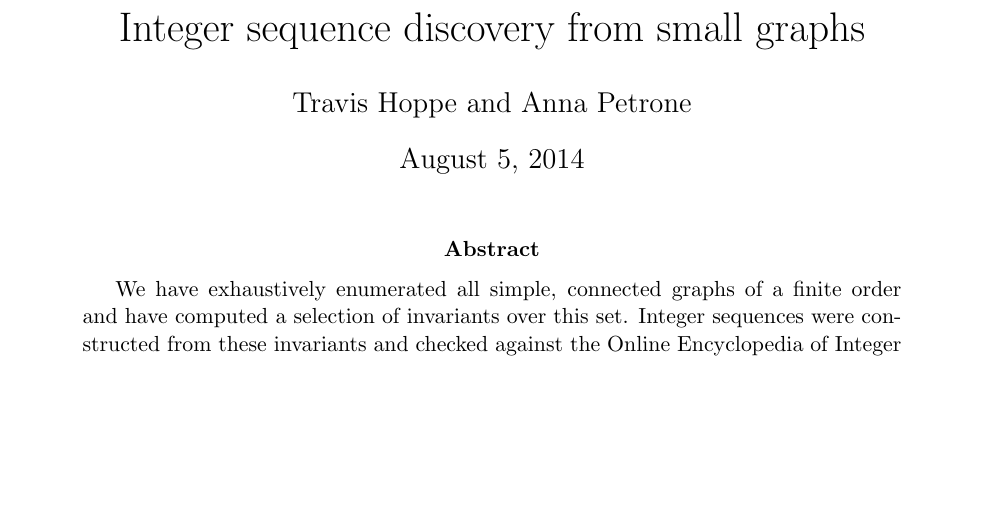
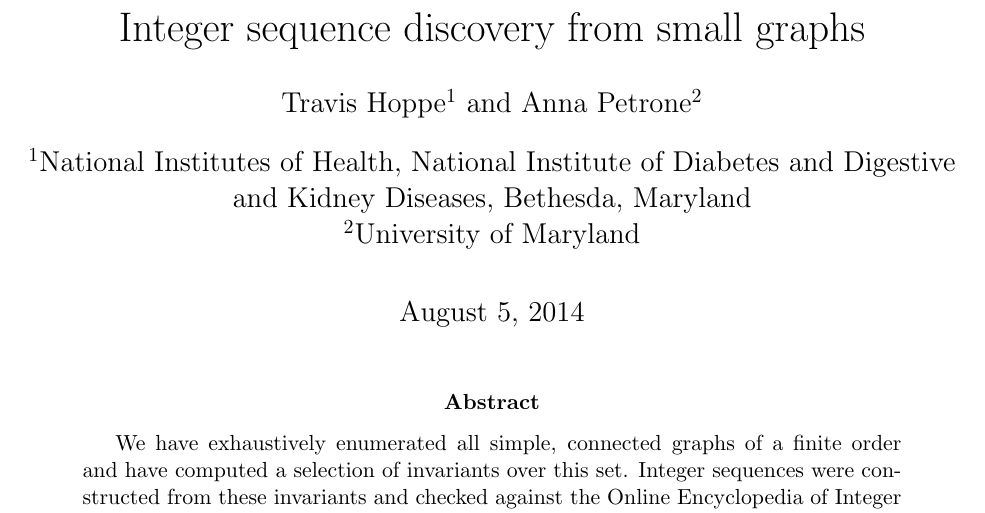
Before and after one commit to thoppe/Encyclopedia-of-Finite-Graphs, a LaTeX paper (report/report.tex): part of page 1 of 14, cut so that both start at the same text, the shorter picture padded with empty space. Compiled offline with pdfLaTeX.

Commit message:
Added author affiliations.

```diff
--- a/report/report.tex
+++ b/report/report.tex
@@ -8,6 +8,7 @@
 \usepackage{booktabs}
 \usepackage{xspace}
 \usepackage{longtable}
+\usepackage{authblk}
 \usepackage[toc,page]{appendix}
 
 % Much nicer visual links
@@ -114,7 +115,11 @@
 \begin{document}
 
 \title{Integer sequence discovery from small graphs}
-\author{Travis Hoppe and Anna Petrone}
+\author[1]{Travis Hoppe}
+\author[2]{Anna Petrone}
+\affil[1]{National Institutes of Health, National Institute of Diabetes and Digestive and Kidney Diseases, Bethesda, Maryland}
+\affil[2]{University of Maryland}
+
 \date{\today}
 \maketitle
 
```
